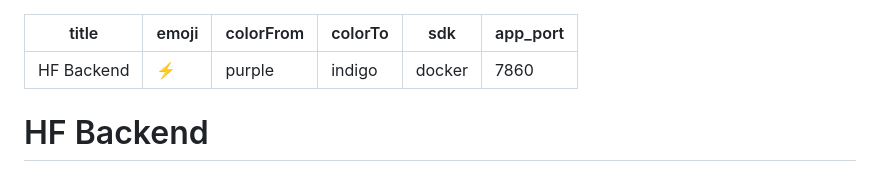
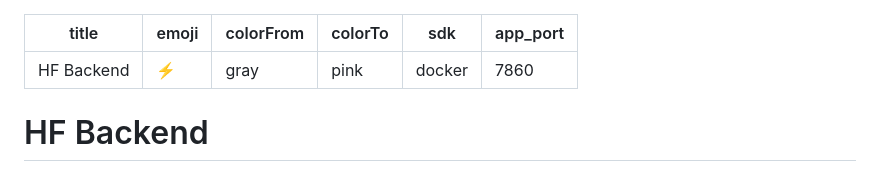
Before and after one commit to rachit-mangawa/hf-backend, a Markdown page: README.md, the part around the change. Drawn GitHub-style.

Commit message:
change hf space colors

```diff
--- a/README.md
+++ b/README.md
@@ -1,8 +1,8 @@
 ---
 title: HF Backend
 emoji: ⚡
-colorFrom: purple
-colorTo: indigo
+colorFrom: gray
+colorTo: pink
 sdk: docker
 app_port: 7860
 ---
```
